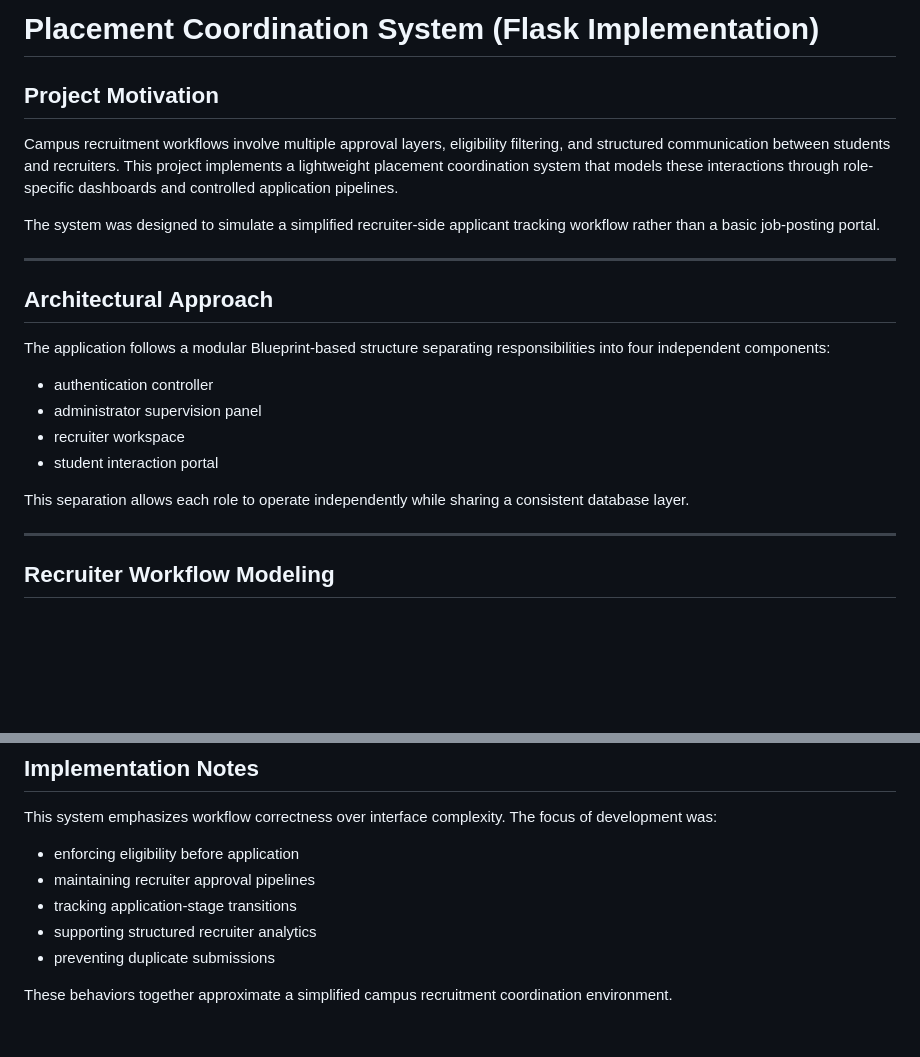
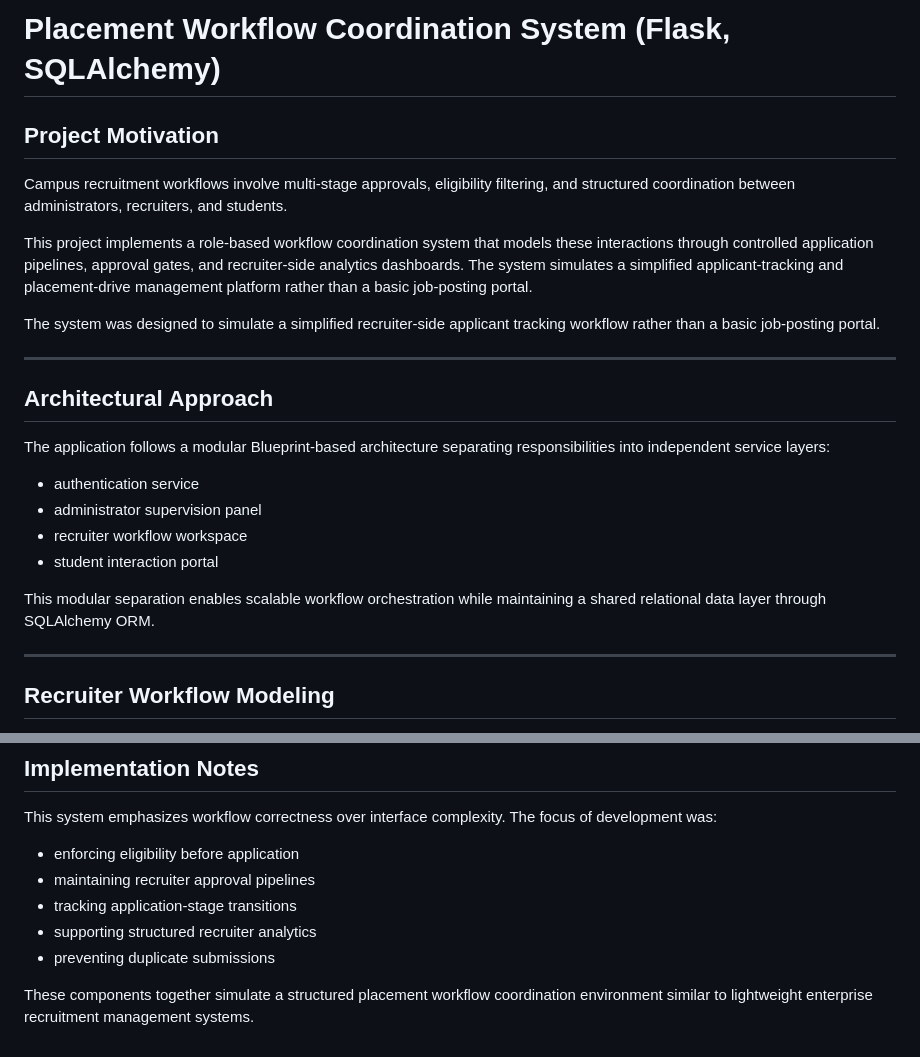
Before and after one commit to SathyaHamsiniP/placement-portal-application, a Markdown page: README.md, 2 parts joined by grey strips. Rendered like a GitHub page; blank space fills up the shorter version.

```diff
--- a/README.md
+++ b/README.md
@@ -1,8 +1,10 @@
-# Placement Coordination System (Flask Implementation)
+# Placement Workflow Coordination System (Flask, SQLAlchemy)
 
 ## Project Motivation
 
-Campus recruitment workflows involve multiple approval layers, eligibility filtering, and structured communication between students and recruiters. This project implements a lightweight placement coordination system that models these interactions through role-specific dashboards and controlled application pipelines.
+Campus recruitment workflows involve multi-stage approvals, eligibility filtering, and structured coordination between administrators, recruiters, and students.
+
+This project implements a role-based workflow coordination system that models these interactions through controlled application pipelines, approval gates, and recruiter-side analytics dashboards. The system simulates a simplified applicant-tracking and placement-drive management platform rather than a basic job-posting portal.
 
 The system was designed to simulate a simplified recruiter-side applicant tracking workflow rather than a basic job-posting portal.
 
@@ -10,14 +12,14 @@ The system was designed to simulate a simplified recruiter-side applicant tracki
 
 ## Architectural Approach
 
-The application follows a modular Blueprint-based structure separating responsibilities into four independent components:
+The application follows a modular Blueprint-based architecture separating responsibilities into independent service layers:
 
-* authentication controller
+* authentication service
 * administrator supervision panel
-* recruiter workspace
+* recruiter workflow workspace
 * student interaction portal
 
-This separation allows each role to operate independently while sharing a consistent database layer.
+This modular separation enables scalable workflow orchestration while maintaining a shared relational data layer through SQLAlchemy ORM.
 
 ---
 
@@ -192,4 +194,4 @@ This system emphasizes workflow correctness over interface complexity. The focus
 * supporting structured recruiter analytics
 * preventing duplicate submissions
 
-These behaviors together approximate a simplified campus recruitment coordination environment.
+These components together simulate a structured placement workflow coordination environment similar to lightweight enterprise recruitment management systems.
```
